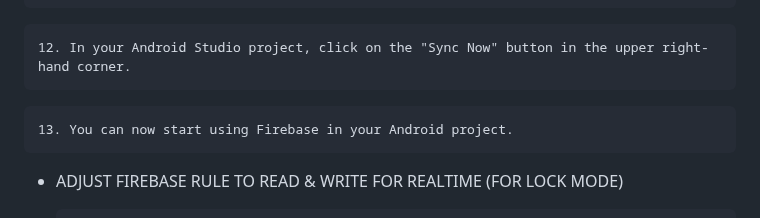
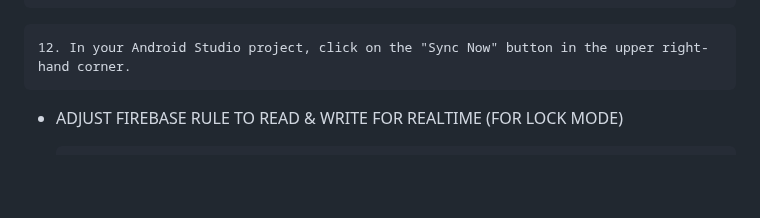
Before and after one commit to HazmiHazim/ump-student-grab, a Markdown page: README.md, the part around the change. Drawn GitHub-style; blank space fills up the shorter version.

Commit message:
Update Documentation Readme.md File

````diff
--- a/README.md
+++ b/README.md
@@ -37,9 +37,6 @@
 ```
 ```
 12. In your Android Studio project, click on the "Sync Now" button in the upper right-hand corner.
-```
-```
-13. You can now start using Firebase in your Android project.
 ```
 
 - ADJUST FIREBASE RULE TO READ & WRITE FOR REALTIME (FOR LOCK MODE)
````
